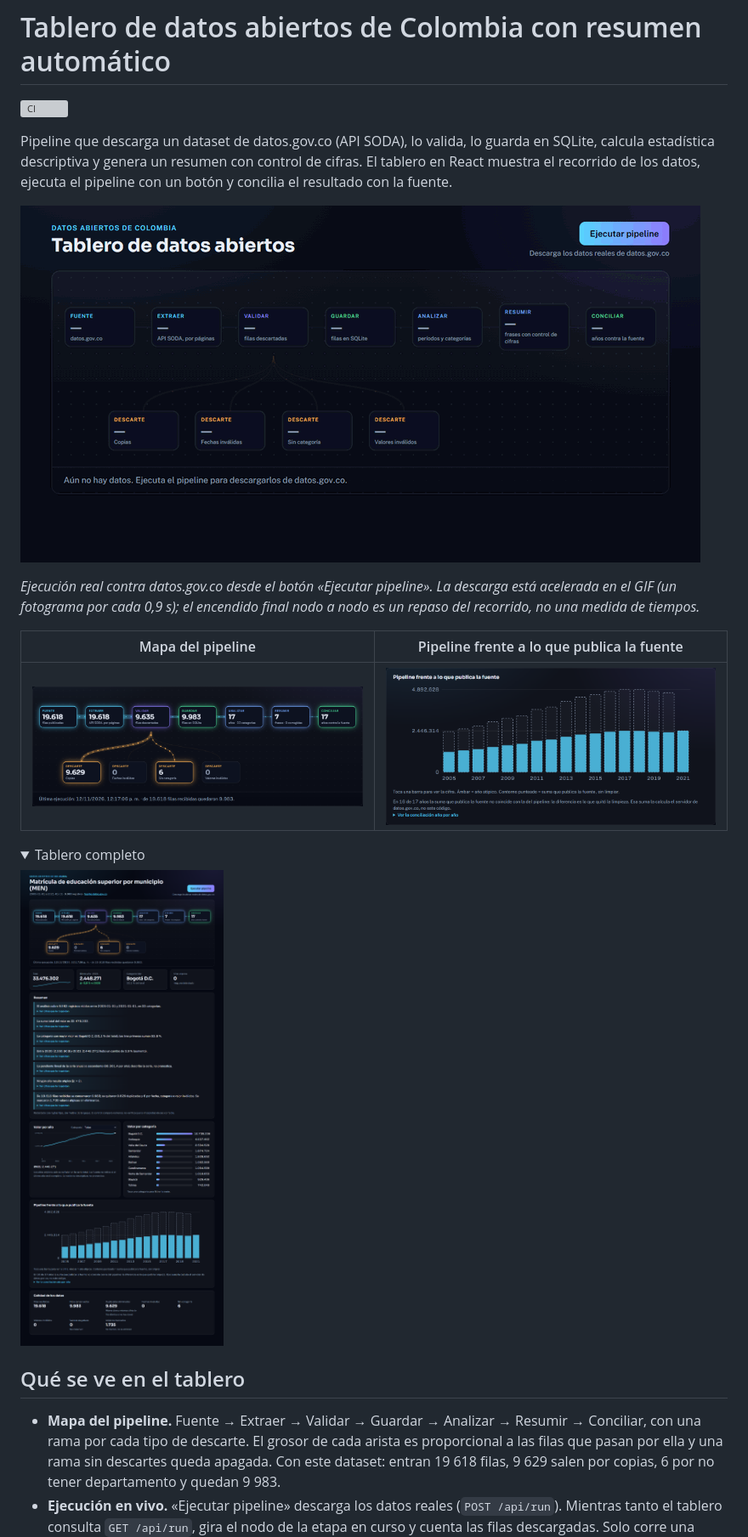
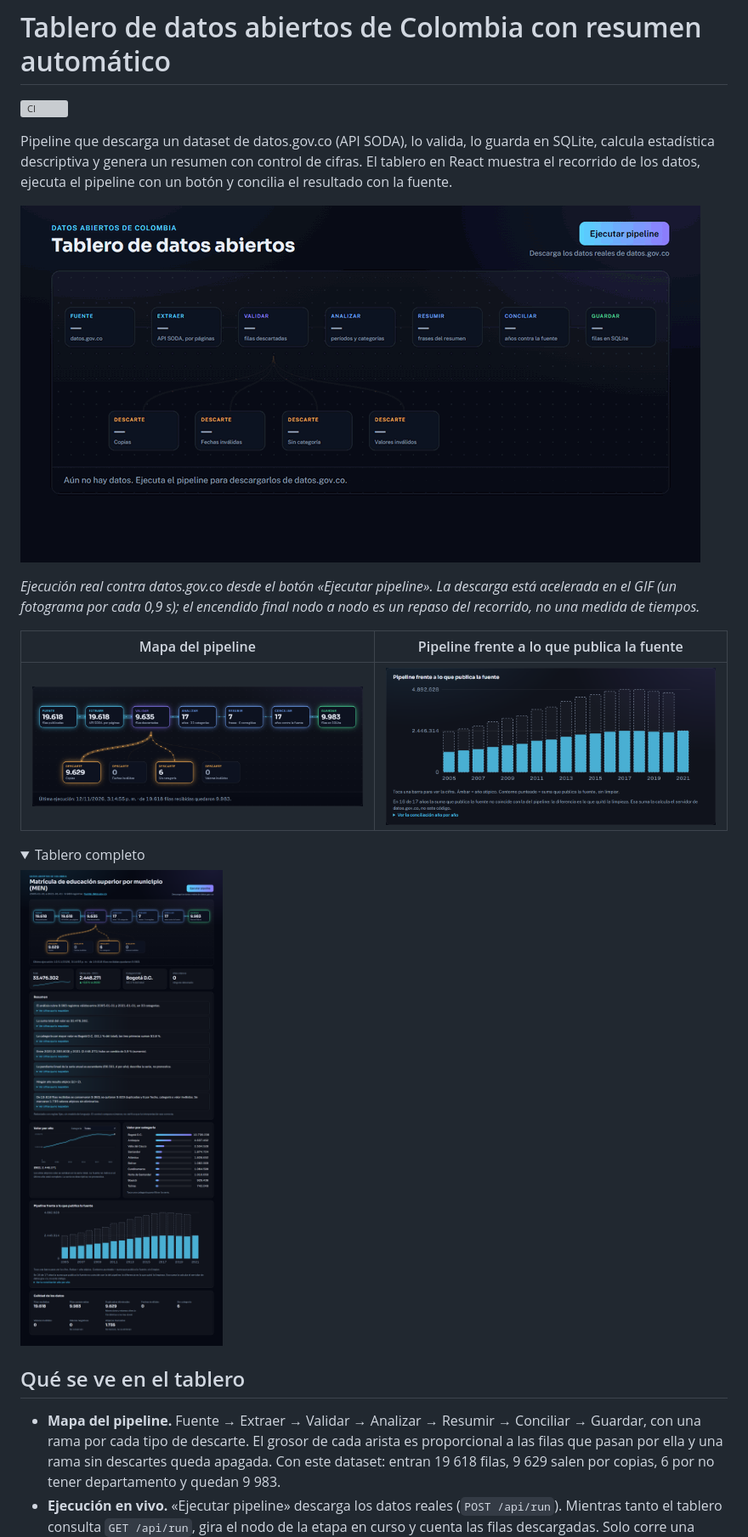
Before and after one commit to JuanSGarciaC/datos-abiertos-colombia-educacion, a Markdown page: README.md, the part around one of its changes. Shown at 85% size. Rendered like a GitHub page; pictures changed too: docs/img/20-mapa-pipeline.png, docs/img/21-tablero.png, docs/img/22-conciliacion.png; folded sections open; grey boxes are pictures that could not be loaded.

```diff
--- a/README.md
+++ b/README.md
@@ -24,7 +24,7 @@ muestra el recorrido de los datos, ejecuta el pipeline con un botón y concilia
 
 ## Qué se ve en el tablero
 
-- **Mapa del pipeline.** Fuente → Extraer → Validar → Guardar → Analizar → Resumir → Conciliar, con una rama por
+- **Mapa del pipeline.** Fuente → Extraer → Validar → Analizar → Resumir → Conciliar → Guardar, con una rama por
   cada tipo de descarte. El grosor de cada arista es proporcional a las filas que pasan por ella y una rama sin
   descartes queda apagada. Con este dataset: entran 19 618 filas, 9 629 salen por copias, 6 por no tener
   departamento y quedan 9 983.
```
Also changed, not shown: other parts of README.md (+9 -5 lines), 10 other files.
